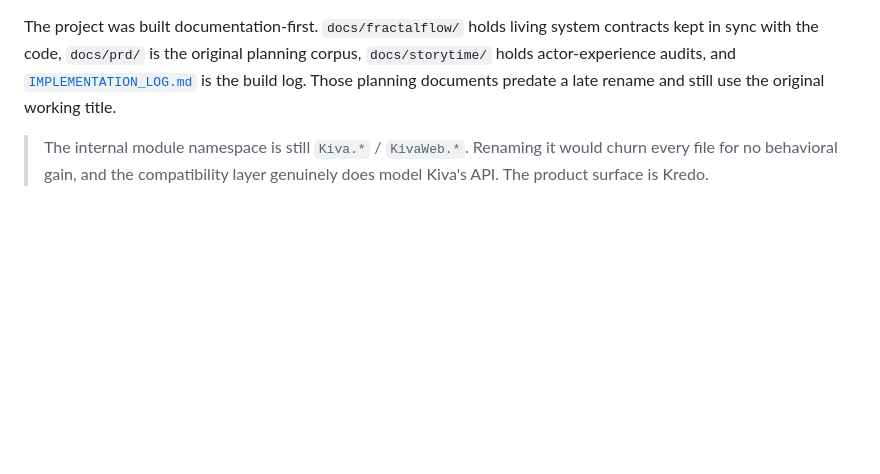
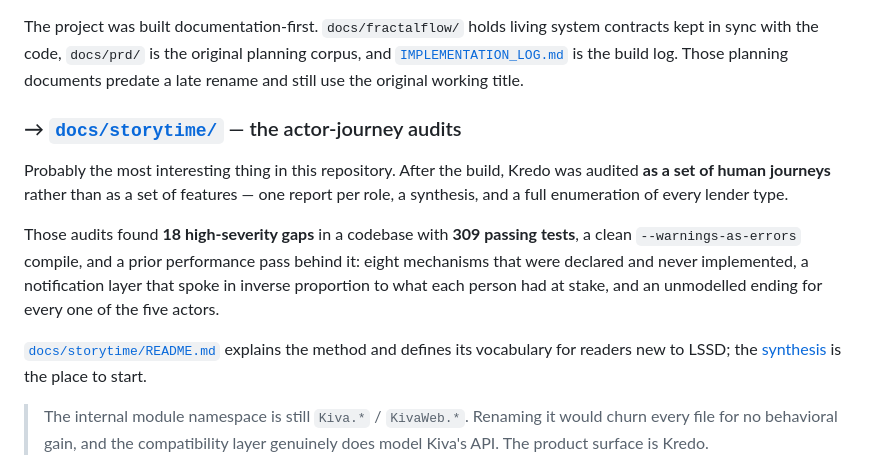
Before and after one commit to nuclearspike/kredo, a Markdown page: README.md, the part around the change. GitHub-like rendering; blank space fills up the shorter version.

```diff
--- a/README.md
+++ b/README.md
@@ -236,9 +236,26 @@ Elixir / Phoenix / LiveView / Ecto / PostgreSQL / Absinthe GraphQL.
 
 The project was built documentation-first. `docs/fractalflow/` holds living
 system contracts kept in sync with the code, `docs/prd/` is the original planning
-corpus, `docs/storytime/` holds actor-experience audits, and
-[`IMPLEMENTATION_LOG.md`](IMPLEMENTATION_LOG.md) is the build log. Those planning
-documents predate a late rename and still use the original working title.
+corpus, and [`IMPLEMENTATION_LOG.md`](IMPLEMENTATION_LOG.md) is the build log.
+Those planning documents predate a late rename and still use the original
+working title.
+
+### → [`docs/storytime/`](docs/storytime/) — the actor-journey audits
+
+Probably the most interesting thing in this repository. After the build, Kredo
+was audited **as a set of human journeys** rather than as a set of features —
+one report per role, a synthesis, and a full enumeration of every lender type.
+
+Those audits found **18 high-severity gaps** in a codebase with **309 passing
+tests**, a clean `--warnings-as-errors` compile, and a prior performance pass
+behind it: eight mechanisms that were declared and never implemented, a
+notification layer that spoke in inverse proportion to what each person had at
+stake, and an unmodelled ending for every one of the five actors.
+
+[`docs/storytime/README.md`](docs/storytime/README.md) explains the method and
+defines its vocabulary for readers new to LSSD; the
+[synthesis](docs/storytime/SYNTHESIS_five_actor_audit_2026-08-12.md) is the
+place to start.
 
 > The internal module namespace is still `Kiva.*` / `KivaWeb.*`. Renaming it
 > would churn every file for no behavioral gain, and the compatibility layer
```
Also changed, not shown: docs/storytime/README.md (added, +294 -0 lines).
